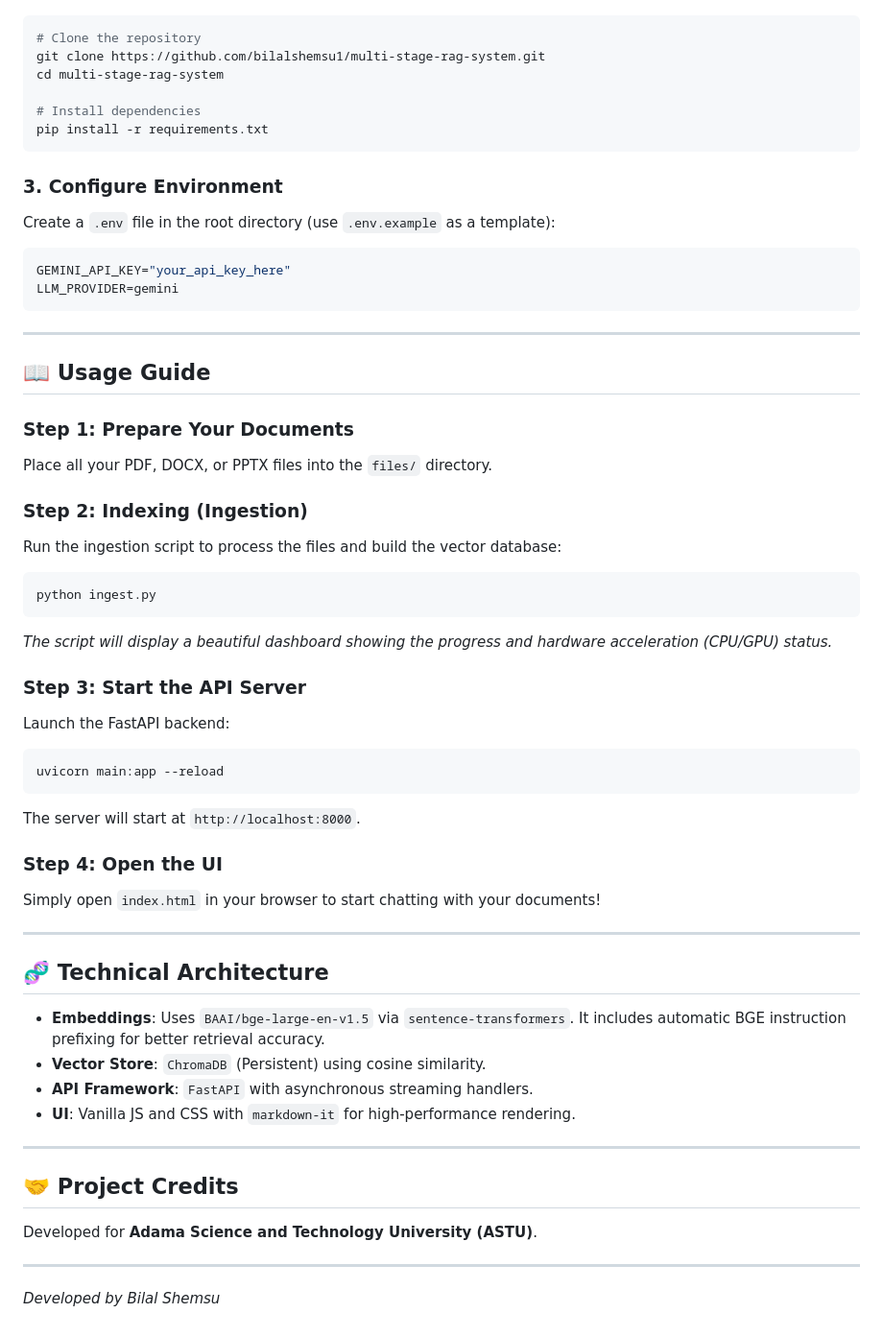
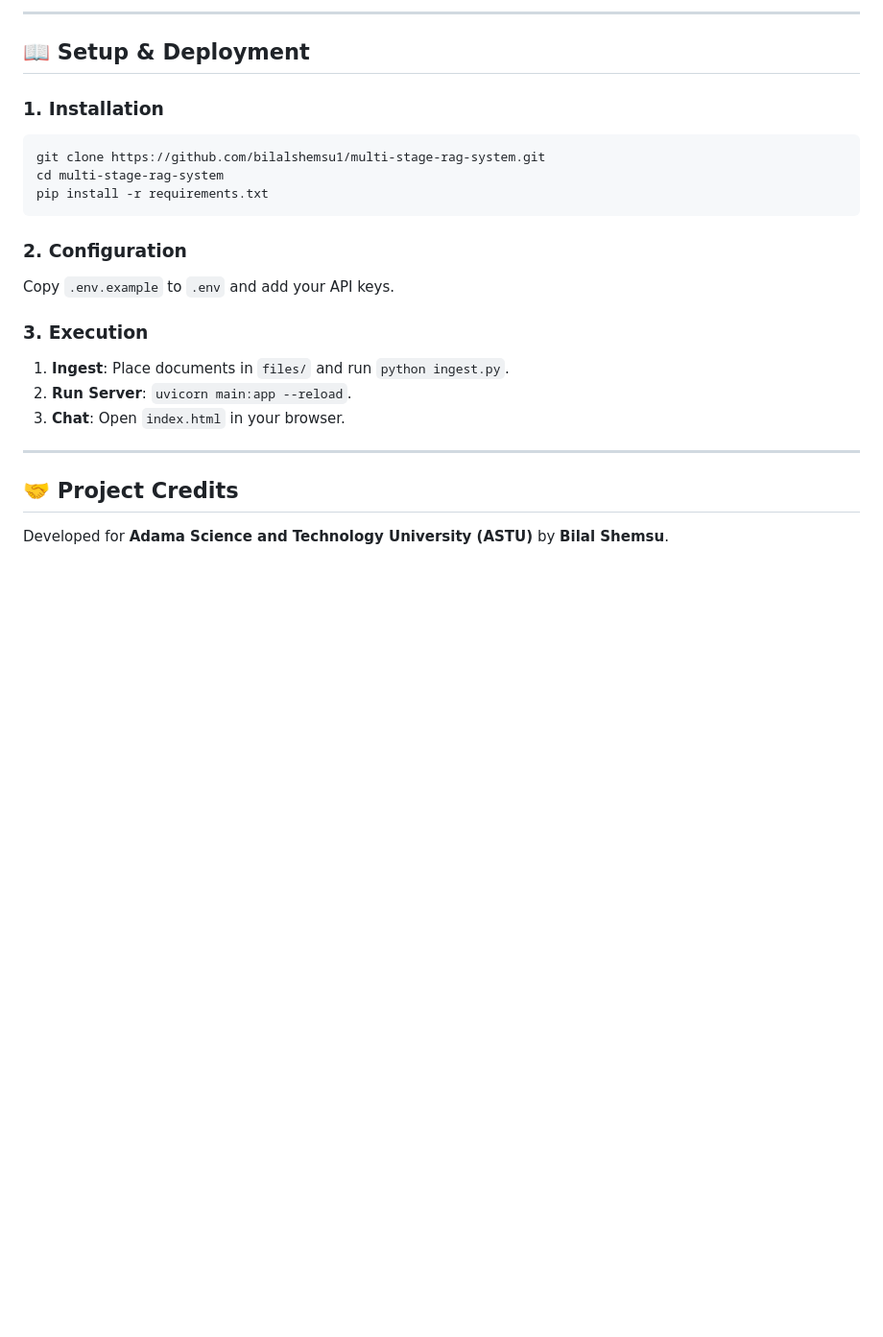
Before and after one commit to bilalshemsu1/multi-stage-rag-system, a Markdown page: README.md, the part around one of its changes. Shown at 96% size. Drawn GitHub-style; blank space fills up the shorter version.

````diff
--- a/README.md
+++ b/README.md
@@ -36,56 +58,23 @@ The system operates in a multi-stage pipeline:
+---
+
+## 📖 Setup & Deployment
+
+### 1. Installation
 ```bash
-# Clone the repository
 git clone https://github.com/bilalshemsu1/multi-stage-rag-system.git
 cd multi-stage-rag-system
-
-# Install dependencies
 pip install -r requirements.txt
 ```
 
-### 3. Configure Environment
-Create a `.env` file in the root directory (use `.env.example` as a template):
-```env
-GEMINI_API_KEY="your_api_key_here"
-LLM_PROVIDER=gemini
-```
+### 2. Configuration
+Copy `.env.example` to `.env` and add your API keys.
 
----
-
-## 📖 Usage Guide
-
-### Step 1: Prepare Your Documents
-Place all your PDF, DOCX, or PPTX files into the `files/` directory.
-
-### Step 2: Indexing (Ingestion)
-Run the ingestion script to process the files and build the vector database:
-```bash
-python ingest.py
-```
-*The script will display a beautiful dashboard showing the progress and hardware acceleration (CPU/GPU) status.*
-
-### Step 3: Start the API Server
-Launch the FastAPI backend:
-```bash
-uvicorn main:app --reload
-```
-The server will start at `http://localhost:8000`.
-
-### Step 4: Open the UI
-Simply open `index.html` in your browser to start chatting with your documents!
-
----
-
-## 🧬 Technical Architecture
-
-*   **Embeddings**: Uses `BAAI/bge-large-en-v1.5` via `sentence-transformers`. It includes automatic BGE instruction prefixing for better retrieval accuracy.
-*   **Vector Store**: `ChromaDB` (Persistent) using cosine similarity.
-*   **API Framework**: `FastAPI` with asynchronous streaming handlers.
-*   **UI**: Vanilla JS and CSS with `markdown-it` for high-performance rendering.
+### 3. Execution
+1.  **Ingest**: Place documents in `files/` and run `python ingest.py`.
+2.  **Run Server**: `uvicorn main:app --reload`.
+3.  **Chat**: Open `index.html` in your browser.
 
 ---
 
 ## 🤝 Project Credits
-Developed for **Adama Science and Technology University (ASTU)**.
-
----
-*Developed by Bilal Shemsu*
+Developed for **Adama Science and Technology University (ASTU)** by **Bilal Shemsu**.
````
Also changed, not shown: other parts of README.md (+46 -24 lines).
